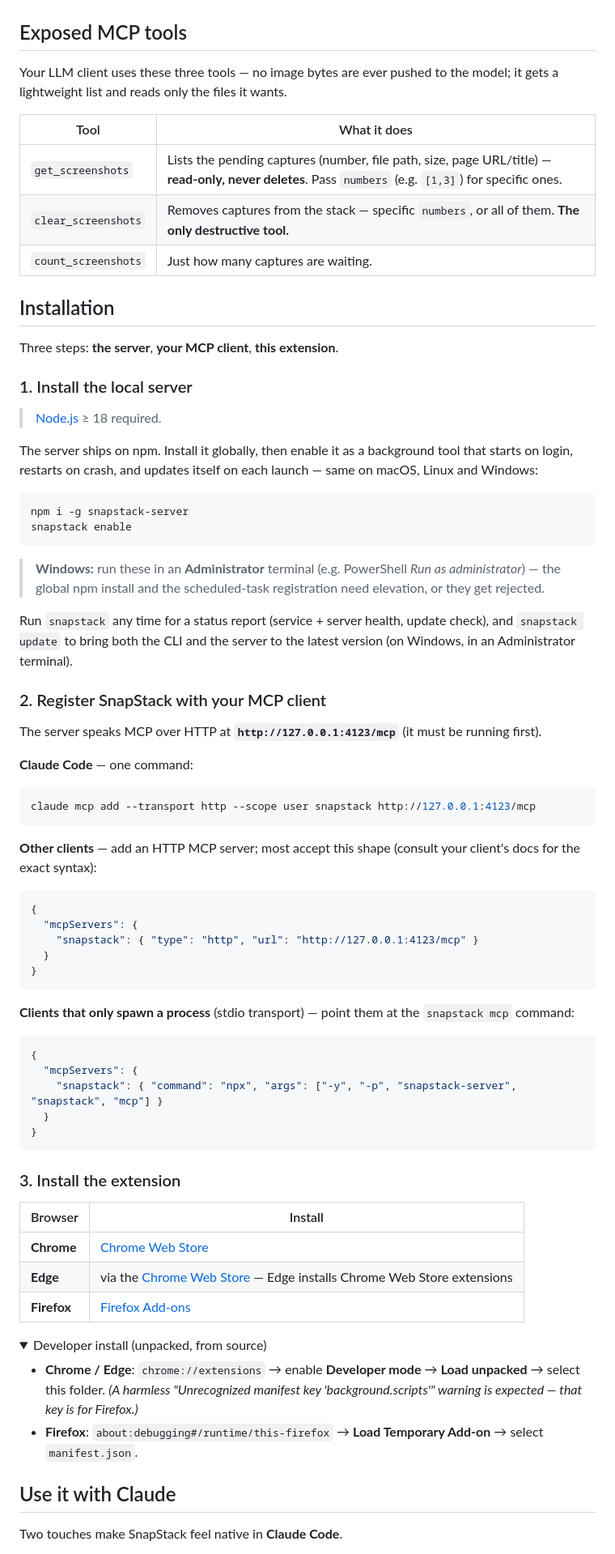
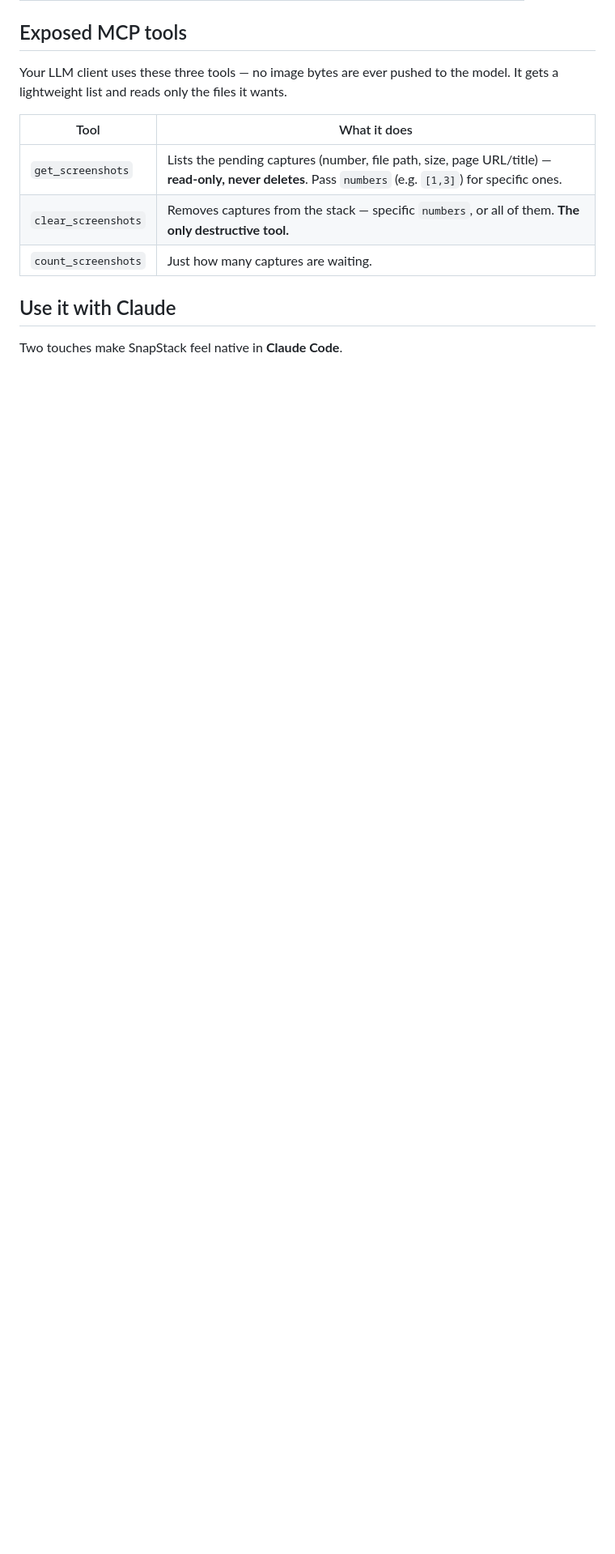
Before and after one commit to bgaze/snapstack-extension, a Markdown page: README.md, the part around one of its changes. Shown at 81% size. Rendered like a GitHub page; folded sections open; blank space fills up the shorter version.

````diff
--- a/README.md
+++ b/README.md
@@ -47,8 +96,8 @@ Portuguese-BR, Russian, Simplified Chinese), falling back to English.
 
 ## Exposed MCP tools
 
-Your LLM client uses these three tools — no image bytes are ever pushed to the model; it gets a lightweight list and
-reads only the files it wants.
+Your LLM client uses these three tools — no image bytes are ever pushed to the model.
+It gets a lightweight list and reads only the files it wants.
 
 | Tool                | What it does                                                                                                                                          |
 |---------------------|-------------------------------------------------------------------------------------------------------------------------------------------------------|
@@ -56,75 +105,6 @@ reads only the files it wants.
 | `clear_screenshots` | Removes captures from the stack — specific `numbers`, or all of them. **The only destructive tool.**                                                  |
 | `count_screenshots` | Just how many captures are waiting.                                                                                                                   |
 
-## Installation
-
-Three steps: **the server**, **your MCP client**, **this extension**.
-
-### 1. Install the local server
-
-> [Node.js](https://nodejs.org) ≥ 18 required.
-
-The server ships on npm. Install it globally, then enable it as a background tool that starts on login, restarts on
-crash, and updates itself on each launch — same on macOS, Linux and Windows:
-
-```bash
-npm i -g snapstack-server
-snapstack enable
-```
-
-> **Windows:** run these in an **Administrator** terminal (e.g. PowerShell *Run as administrator*) — the global npm
-> install and the scheduled-task registration need elevation, or they get rejected.
-
-Run `snapstack` any time for a status report (service + server health, update check), and `snapstack update` to bring
-both the CLI and the server to the latest version (on Windows, in an Administrator terminal).
-
-### 2. Register SnapStack with your MCP client
-
-The server speaks MCP over HTTP at **`http://127.0.0.1:4123/mcp`** (it must be running first).
-
-**Claude Code** — one command:
-
-```bash
-claude mcp add --transport http --scope user snapstack http://127.0.0.1:4123/mcp
-```
-
-**Other clients** — add an HTTP MCP server; most accept this shape (consult your client's docs for the exact syntax):
-
-```json
-{
-  "mcpServers": {
-    "snapstack": { "type": "http", "url": "http://127.0.0.1:4123/mcp" }
-  }
-}
-```
-
-**Clients that only spawn a process** (stdio transport) — point them at the `snapstack mcp` command:
-
-```json
-{
-  "mcpServers": {
-    "snapstack": { "command": "npx", "args": ["-y", "-p", "snapstack-server", "snapstack", "mcp"] }
-  }
-}
-```
-
-### 3. Install the extension
-
-| Browser     | Install |
-|-------------|---------|
-| **Chrome**  | [Chrome Web Store](https://chromewebstore.google.com/detail/ggpepmnkfmdignpnaedibnlalcfchmoc) |
-| **Edge**    | via the [Chrome Web Store](https://chromewebstore.google.com/detail/ggpepmnkfmdignpnaedibnlalcfchmoc) — Edge installs Chrome Web Store extensions |
-| **Firefox** | [Firefox Add-ons](https://addons.mozilla.org/firefox/addon/snapstack/) |
-
-<details>
-<summary>Developer install (unpacked, from source)</summary>
-
-- **Chrome / Edge**: `chrome://extensions` → enable **Developer mode** → **Load unpacked** → select this folder.
-  *(A harmless "Unrecognized manifest key 'background.scripts'" warning is expected — that key is for Firefox.)*
-- **Firefox**: `about:debugging#/runtime/this-firefox` → **Load Temporary Add-on** → select `manifest.json`.
-
-</details>
-
 ## Use it with Claude
 
 Two touches make SnapStack feel native in **Claude Code**.
````
Also changed, not shown: other parts of README.md (+88 -40 lines).
